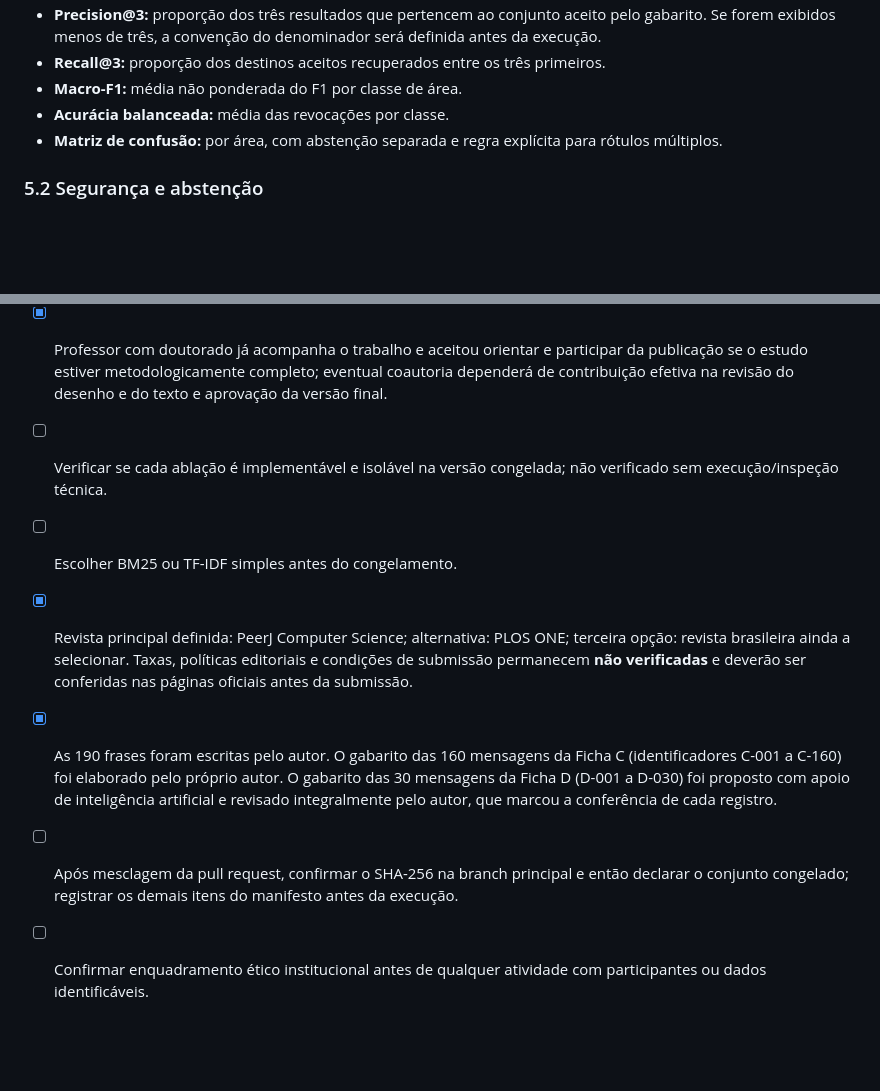
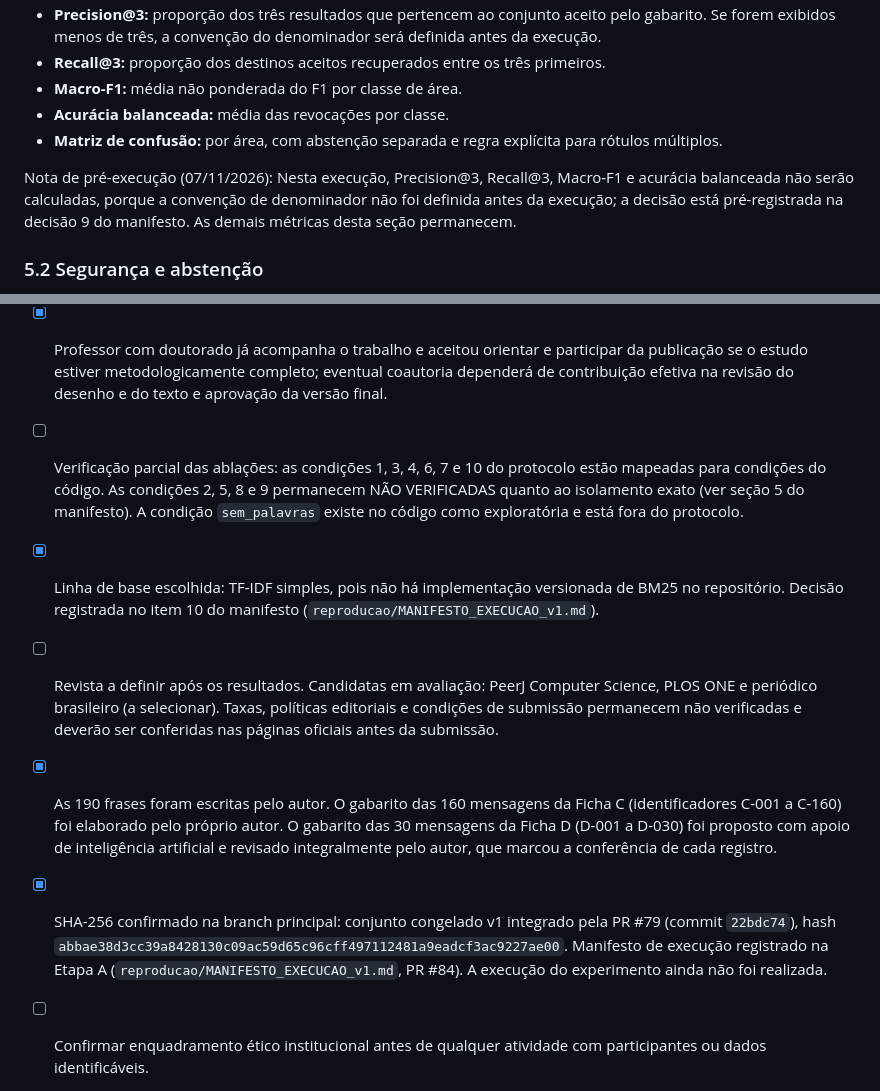
Before and after one commit to vladimirsejas/MISM3, a Markdown page: protocolo/PROTOCOLO_EXPERIMENTAL.md, 2 parts joined by grey strips. Rendered like a GitHub page; blank space fills up the shorter version.

Commit message:
Atualiza pendências do protocolo após Etapa A

```diff
--- a/protocolo/PROTOCOLO_EXPERIMENTAL.md
+++ b/protocolo/PROTOCOLO_EXPERIMENTAL.md
@@ -100,6 +100,8 @@ O conjunto foi integrado à branch principal pela PR #79 (commit `22bdc74`), e o
 - **Acurácia balanceada:** média das revocações por classe.
 - **Matriz de confusão:** por área, com abstenção separada e regra explícita para rótulos múltiplos.
 
+Nota de pré-execução (07/11/2026): Nesta execução, Precision@3, Recall@3, Macro-F1 e acurácia balanceada não serão calculadas, porque a convenção de denominador não foi definida antes da execução; a decisão está pré-registrada na decisão 9 do manifesto. As demais métricas desta seção permanecem.
+
 ### 5.2 Segurança e abstenção
 
 - **Revocação de perigo:** VP/(VP+FN), global e por subtipo.
@@ -169,10 +171,10 @@ As mensagens serão fictícias e escritas exclusivamente pelo autor; não repres
 
 - [x] Segunda anotadora e coautora adicional: não haverá nesta etapa; o conjunto será escrito exclusivamente pelo autor.
 - [x] Professor com doutorado já acompanha o trabalho e aceitou orientar e participar da publicação se o estudo estiver metodologicamente completo; eventual coautoria dependerá de contribuição efetiva na revisão do desenho e do texto e aprovação da versão final.
-- [ ] Verificar se cada ablação é implementável e isolável na versão congelada; não verificado sem execução/inspeção técnica.
-- [ ] Escolher BM25 ou TF-IDF simples antes do congelamento.
-- [x] Revista principal definida: PeerJ Computer Science; alternativa: PLOS ONE; terceira opção: revista brasileira ainda a selecionar. Taxas, políticas editoriais e condições de submissão permanecem **não verificadas** e deverão ser conferidas nas páginas oficiais antes da submissão.
+- [ ] Verificação parcial das ablações: as condições 1, 3, 4, 6, 7 e 10 do protocolo estão mapeadas para condições do código. As condições 2, 5, 8 e 9 permanecem NÃO VERIFICADAS quanto ao isolamento exato (ver seção 5 do manifesto). A condição `sem_palavras` existe no código como exploratória e está fora do protocolo.
+- [x] Linha de base escolhida: TF-IDF simples, pois não há implementação versionada de BM25 no repositório. Decisão registrada no item 10 do manifesto (`reproducao/MANIFESTO_EXECUCAO_v1.md`).
+- [ ] Revista a definir após os resultados. Candidatas em avaliação: PeerJ Computer Science, PLOS ONE e periódico brasileiro (a selecionar). Taxas, políticas editoriais e condições de submissão permanecem não verificadas e deverão ser conferidas nas páginas oficiais antes da submissão.
 - [x] As 190 frases foram escritas pelo autor. O gabarito das 160 mensagens da Ficha C (identificadores C-001 a C-160) foi elaborado pelo próprio autor. O gabarito das 30 mensagens da Ficha D (D-001 a D-030) foi proposto com apoio de inteligência artificial e revisado integralmente pelo autor, que marcou a conferência de cada registro.
-- [ ] Após mesclagem da pull request, confirmar o SHA-256 na branch principal e então declarar o conjunto congelado; registrar os demais itens do manifesto antes da execução.
+- [x] SHA-256 confirmado na branch principal: conjunto congelado v1 integrado pela PR #79 (commit `22bdc74`), hash `abbae38d3cc39a8428130c09ac59d65c96cff497112481a9eadcf3ac9227ae00`. Manifesto de execução registrado na Etapa A (`reproducao/MANIFESTO_EXECUCAO_v1.md`, PR #84). A execução do experimento ainda não foi realizada.
 - [ ] Confirmar enquadramento ético institucional antes de qualquer atividade com participantes ou dados identificáveis.
 - [ ] Executar uma única vez e publicar resultados completos, inclusive resultados negativos.
```
